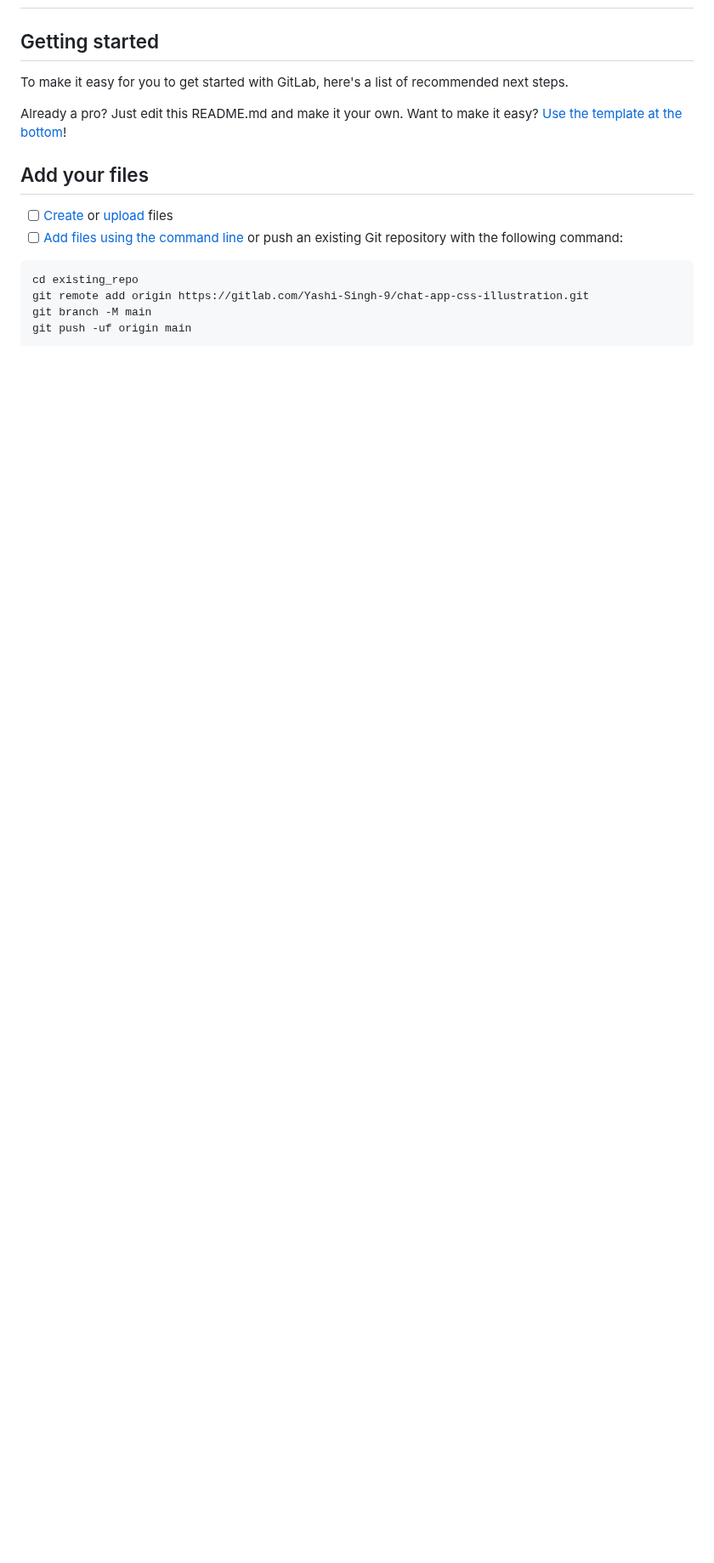
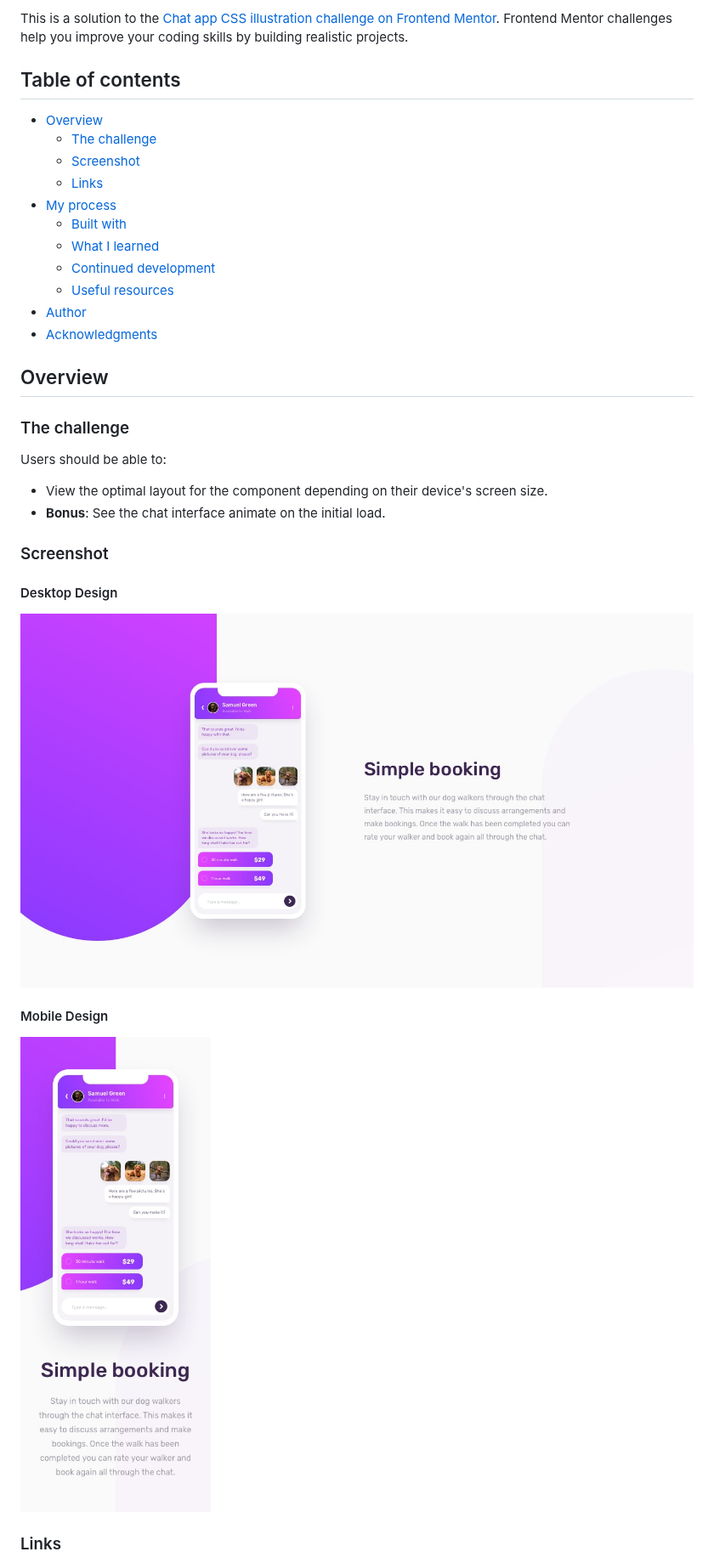
Before and after one commit to Yashi-Singh-9/Chat-App-CSS-Illustration, a Markdown page: README.md, the part around one of its changes. Shown at 85% size. Rendered like a GitHub page; blank space fills up the shorter version.

````diff
--- a/README.md
+++ b/README.md
@@ -3,18 +7,38 @@
 
+This is a solution to the [Chat app CSS illustration challenge on Frontend Mentor](https://www.frontendmentor.io/challenges/chat-app-css-illustration-O5auMkFqY). Frontend Mentor challenges help you improve your coding skills by building realistic projects.
 
-## Getting started
+## Table of contents
 
-To make it easy for you to get started with GitLab, here's a list of recommended next steps.
+- [Overview](#overview)
+  - [The challenge](#the-challenge)
+  - [Screenshot](#screenshot)
+  - [Links](#links)
+- [My process](#my-process)
+  - [Built with](#built-with)
+  - [What I learned](#what-i-learned)
+  - [Continued development](#continued-development)
+  - [Useful resources](#useful-resources)
+- [Author](#author)
+- [Acknowledgments](#acknowledgments)
 
-Already a pro? Just edit this README.md and make it your own. Want to make it easy? [Use the template at the bottom](#editing-this-readme)!
+## Overview
 
-## Add your files
+### The challenge
 
-- [ ] [Create](https://docs.gitlab.com/ee/user/project/repository/web_editor.html#create-a-file) or [upload](https://docs.gitlab.com/ee/user/project/repository/web_editor.html#upload-a-file) files
-- [ ] [Add files using the command line](https://docs.gitlab.com/ee/gitlab-basics/add-file.html#add-a-file-using-the-command-line) or push an existing Git repository with the following command:
+Users should be able to:
 
-```
-cd existing_repo
-git remote add origin https://gitlab.com/Yashi-Singh-9/chat-app-css-illustration.git
-git branch -M main
-git push -uf origin main
+- View the optimal layout for the component depending on their device's screen size.
+- **Bonus**: See the chat interface animate on the initial load.
+
+### Screenshot
+
+#### Desktop Design
+
+![Screenshot of my solution](design/desktop-design.jpg)
+
+#### Mobile Design
+
+![Screenshot of my solution](design/mobile-design.jpg)
+
+### Links
+
````
Also changed, not shown: other parts of README.md (+48 -63 lines).
